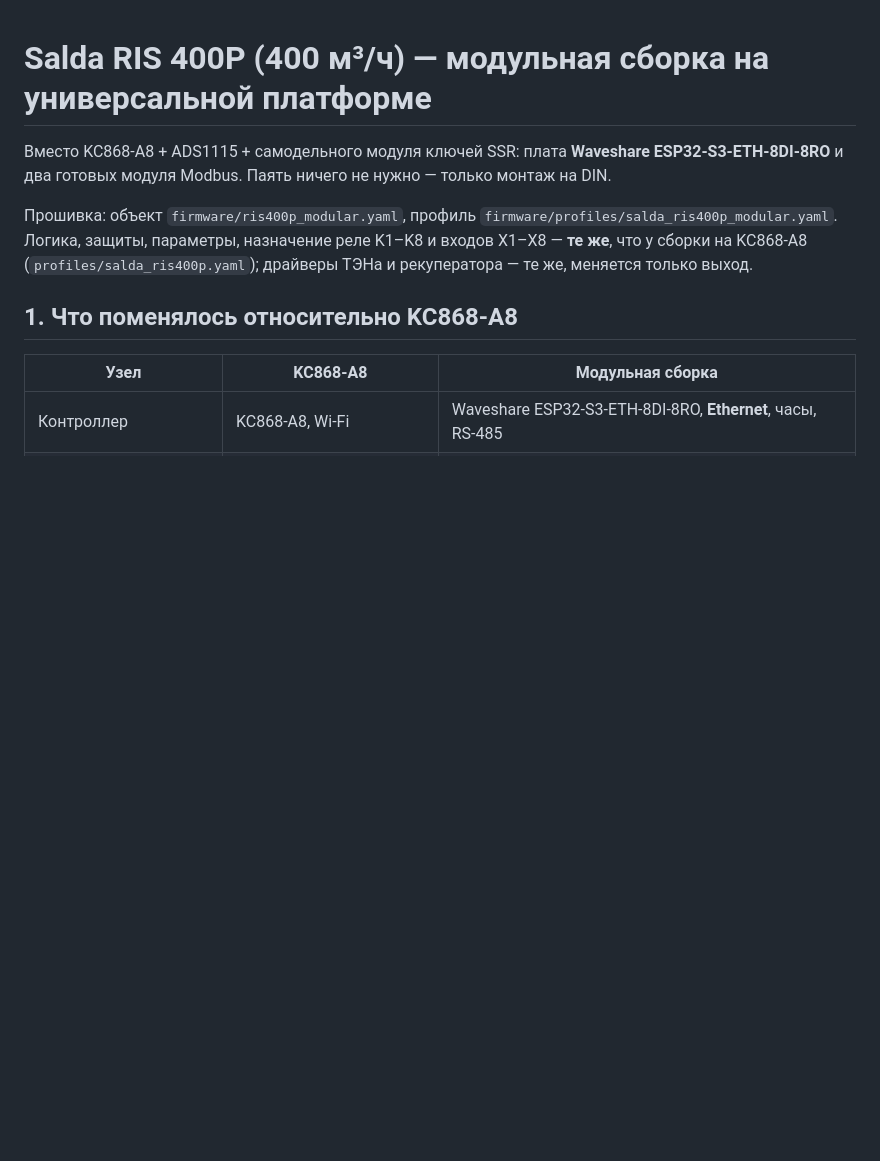
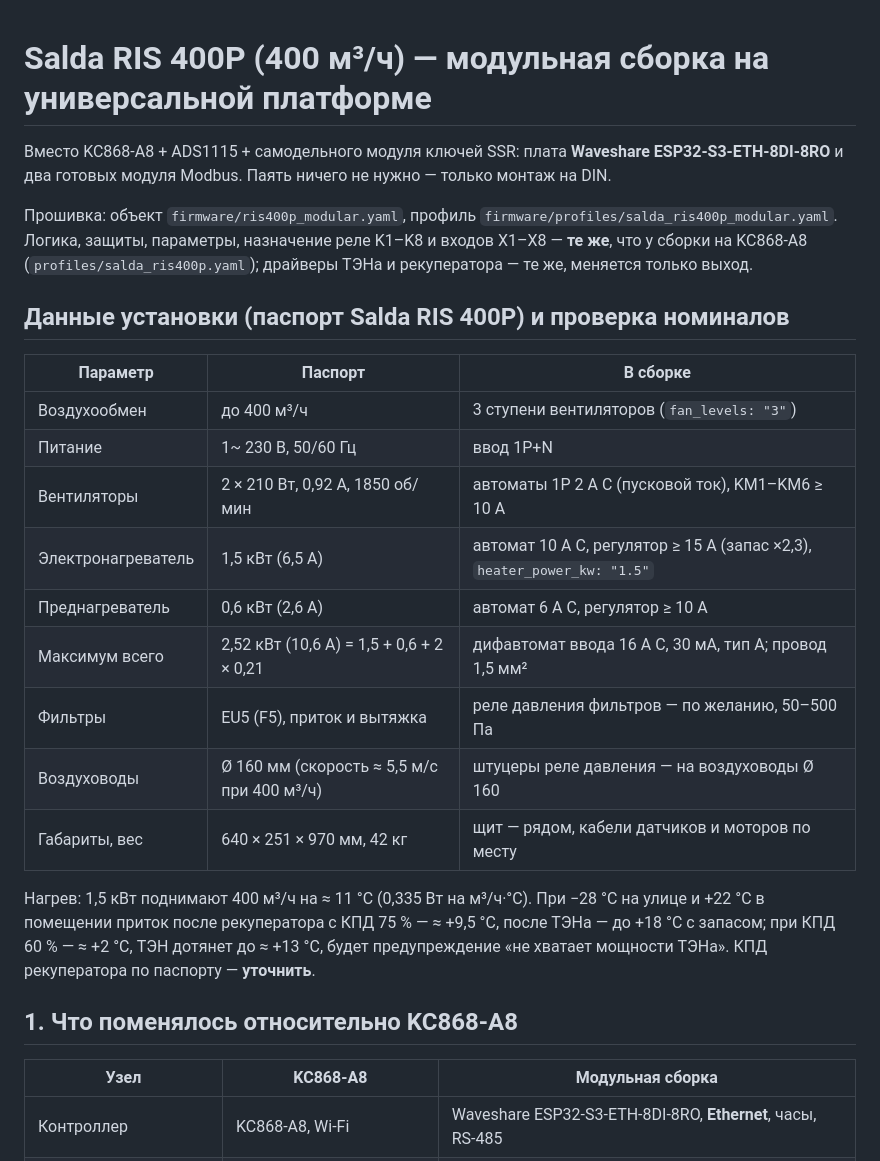
Before and after one commit to georgij4207-blip/-, a Markdown page: ПО дляПВ/docs/salda_modular.md, the part around the change. Drawn GitHub-style; blank space fills up the shorter version.

Commit message:
salda_modular.md: паспортные данные Salda RIS 400P и проверка номиналов сборки
Co-Authored-By: Claude Opus 5.5 <noreply@anthropic.com>
Claude-Session: https://claude.ai/code/session_01YCoVpZiDRkN2o7UHyZ496q

```diff
--- a/ПО дляПВ/docs/salda_modular.md
+++ b/ПО дляПВ/docs/salda_modular.md
@@ -6,6 +6,25 @@
 Прошивка: объект `firmware/ris400p_modular.yaml`, профиль `firmware/profiles/salda_ris400p_modular.yaml`.
 Логика, защиты, параметры, назначение реле K1–K8 и входов X1–X8 — **те же**, что у сборки на KC868-A8
 (`profiles/salda_ris400p.yaml`); драйверы ТЭНа и рекуператора — те же, меняется только выход.
+
+## Данные установки (паспорт Salda RIS 400P) и проверка номиналов
+
+| Параметр | Паспорт | В сборке |
+|---|---|---|
+| Воздухообмен | до 400 м³/ч | 3 ступени вентиляторов (`fan_levels: "3"`) |
+| Питание | 1~ 230 В, 50/60 Гц | ввод 1P+N |
+| Вентиляторы | 2 × 210 Вт, 0,92 А, 1850 об/мин | автоматы 1P 2 А C (пусковой ток), KM1–KM6 ≥ 10 А |
+| Электронагреватель | 1,5 кВт (6,5 А) | автомат 10 А C, регулятор ≥ 15 А (запас ×2,3), `heater_power_kw: "1.5"` |
+| Преднагреватель | 0,6 кВт (2,6 А) | автомат 6 А C, регулятор ≥ 10 А |
+| Максимум всего | 2,52 кВт (10,6 А) = 1,5 + 0,6 + 2 × 0,21 | дифавтомат ввода 16 А C, 30 мА, тип A; провод 1,5 мм² |
+| Фильтры | EU5 (F5), приток и вытяжка | реле давления фильтров — по желанию, 50–500 Па |
+| Воздуховоды | Ø 160 мм (скорость ≈ 5,5 м/с при 400 м³/ч) | штуцеры реле давления — на воздуховоды Ø 160 |
+| Габариты, вес | 640 × 251 × 970 мм, 42 кг | щит — рядом, кабели датчиков и моторов по месту |
+
+Нагрев: 1,5 кВт поднимают 400 м³/ч на ≈ 11 °C (0,335 Вт на м³/ч·°C). При −28 °C на улице и +22 °C
+в помещении приток после рекуператора с КПД 75 % — ≈ +9,5 °C, после ТЭНа — до +18 °C с запасом;
+при КПД 60 % — ≈ +2 °C, ТЭН дотянет до ≈ +13 °C, будет предупреждение «не хватает мощности ТЭНа».
+КПД рекуператора по паспорту — **уточнить**.
 
 ## 1. Что поменялось относительно KC868-A8
 
```
